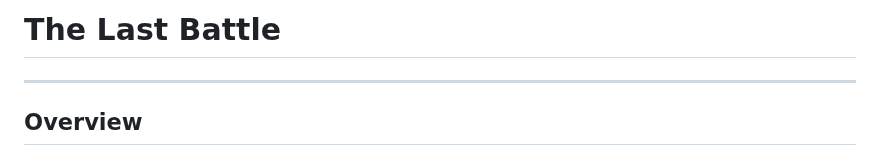
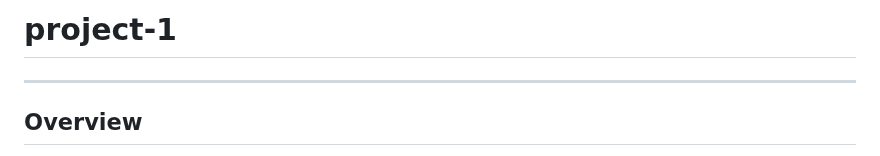
Before and after one commit to aboodabdo347/The-Last-Battle, a Markdown page: README.md, the part around the change. Rendered like a GitHub page.

```diff
--- a/README.md
+++ b/README.md
@@ -1,4 +1,4 @@
-# The Last Battle
+# project-1
 ***
 ## Overview
 "The Last Battle" is a 2D strategy game designed for web platforms. Utilizing HTML, CSS, and JavaScript, the game features a battlefield composed of a grid, masked by a background image for visual appeal. Players navigate through this grid, engaging in tactical combat against CPU-controlled opponents.
```
